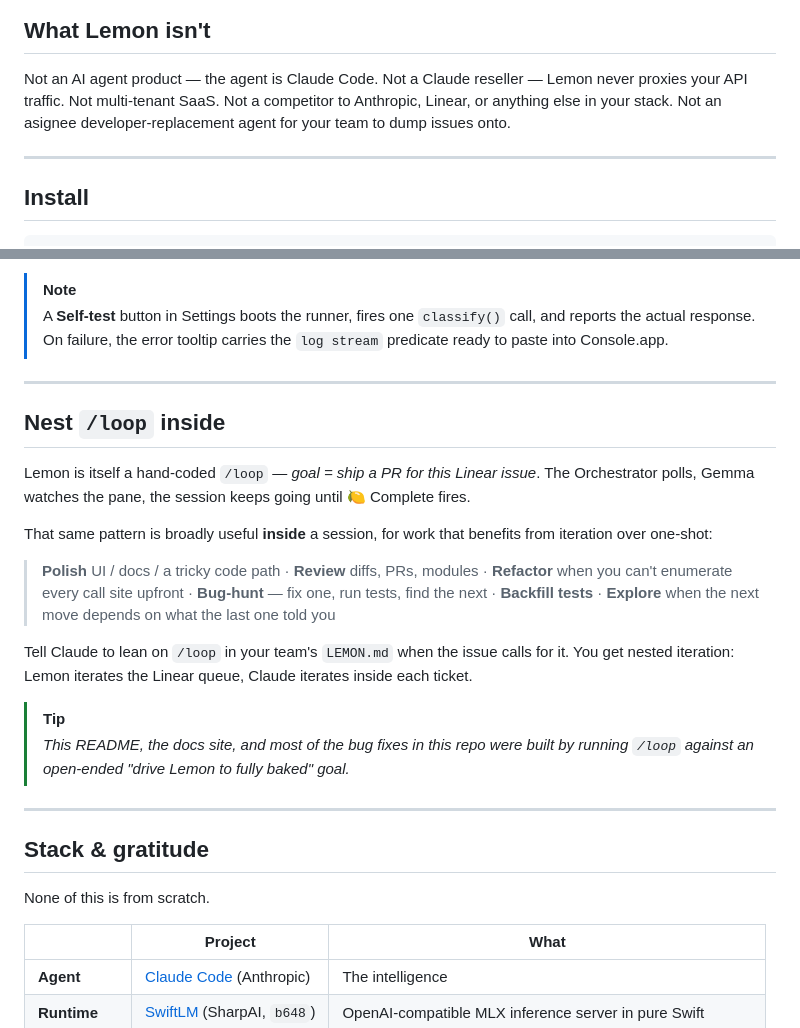
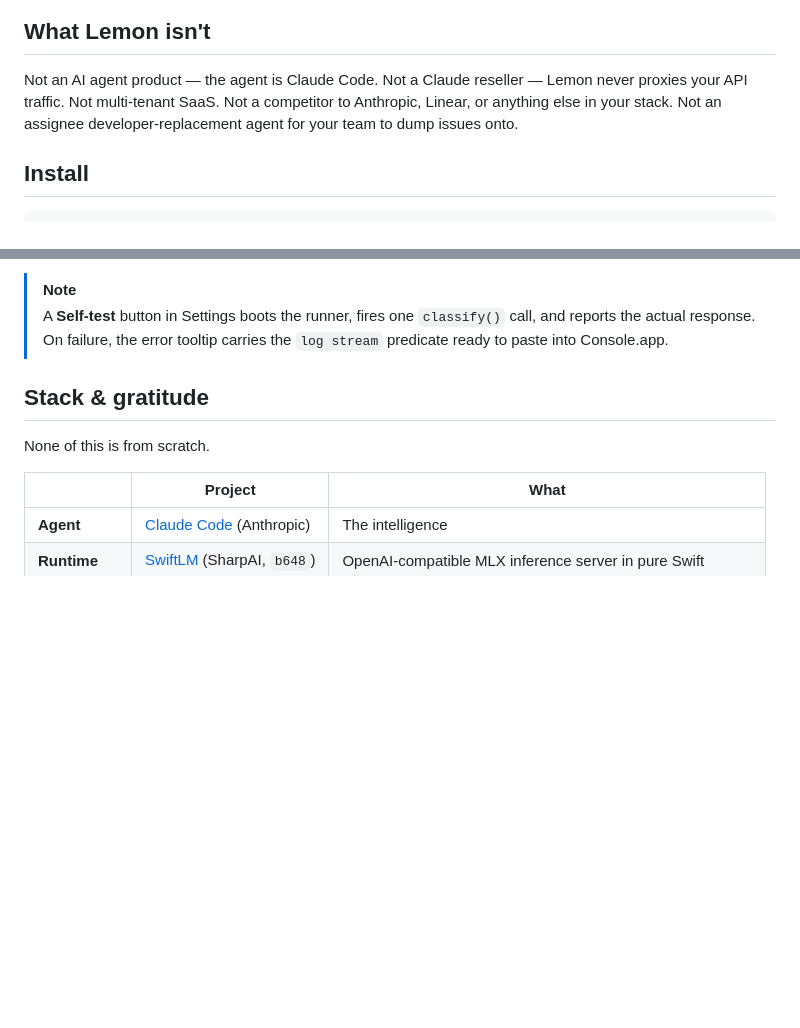
Before and after one commit to frkline/lemon, a Markdown page: README.md, 2 parts joined by grey strips. Rendered like a GitHub page; blank space fills up the shorter version.

Commit message:
README: drop /loop section + horizontal rules; trust h2 headings to break sections
Two cuts and a typo fix:

1. Removed the "Nest /loop inside" section. That content is already
   in LEMON_CONTEXT.md (written for every Claude session via
   WorktreeRunner.writeContext) — that's the right venue for it,
   since it's instructions to the Claude inside a session, not
   marketing for the reader.

2. Removed every horizontal-rule `---` section divider. With the
   h2 headings sized like they are in GitHub's rendered markdown,
   the dividers were redundant and noisy. Sections now lean on the
   heading-and-whitespace rhythm.

3. Typo fix: "asignee" → "assignee".

Also drops two broken grayscale `*-framed.png` files left over from
an ImageMagick experiment whose -alpha extract pipeline stripped
the color channels. The kbd-wrap already gives a soft GitHub-native
frame — good enough until we either fix the IM pipeline or pre-bake
a polaroid frame in an external tool.

Co-Authored-By: Claude Opus 4.7 (1M context) <noreply@anthropic.com>

```diff
--- a/README.md
+++ b/README.md
@@ -48,9 +50,7 @@ A **menu-bar orchestrator** that decides when to start Claude Code. **Glue** bet
 
 ## What Lemon isn't
 
-Not an AI agent product — the agent is Claude Code. Not a Claude reseller — Lemon never proxies your API traffic. Not multi-tenant SaaS. Not a competitor to Anthropic, Linear, or anything else in your stack. Not an asignee developer-replacement agent for your team to dump issues onto.
-
----
+Not an AI agent product — the agent is Claude Code. Not a Claude reseller — Lemon never proxies your API traffic. Not multi-tenant SaaS. Not a competitor to Anthropic, Linear, or anything else in your stack. Not an assignee developer-replacement agent for your team to dump issues onto.
 
 ## Install
 
@@ -156,23 +154,6 @@ Both pulled inside the wizard. Nothing is built from source.
 
 > [!NOTE]
 > A **Self-test** button in Settings boots the runner, fires one `classify()` call, and reports the actual response. On failure, the error tooltip carries the `log stream` predicate ready to paste into Console.app.
-
----
-
-## Nest `/loop` inside
-
-Lemon is itself a hand-coded `/loop` — *goal = ship a PR for this Linear issue*. The Orchestrator polls, Gemma watches the pane, the session keeps going until 🍋 Complete fires.
-
-That same pattern is broadly useful **inside** a session, for work that benefits from iteration over one-shot:
-
-> **Polish** UI / docs / a tricky code path · **Review** diffs, PRs, modules · **Refactor** when you can't enumerate every call site upfront · **Bug-hunt** — fix one, run tests, find the next · **Backfill tests** · **Explore** when the next move depends on what the last one told you
-
-Tell Claude to lean on `/loop` in your team's `LEMON.md` when the issue calls for it. You get nested iteration: Lemon iterates the Linear queue, Claude iterates inside each ticket.
-
-> [!TIP]
-> *This README, the docs site, and most of the bug fixes in this repo were built by running `/loop` against an open-ended "drive Lemon to fully baked" goal.*
-
----
 
 ## Stack & gratitude
 
```
Also changed, not shown: other parts of README.md (+10 -14 lines).
